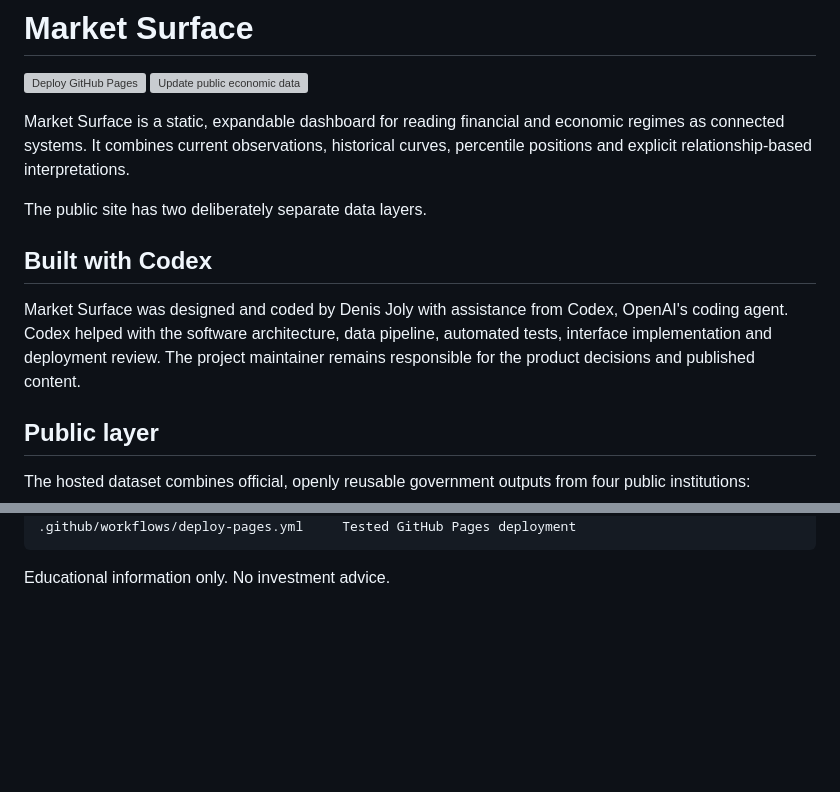
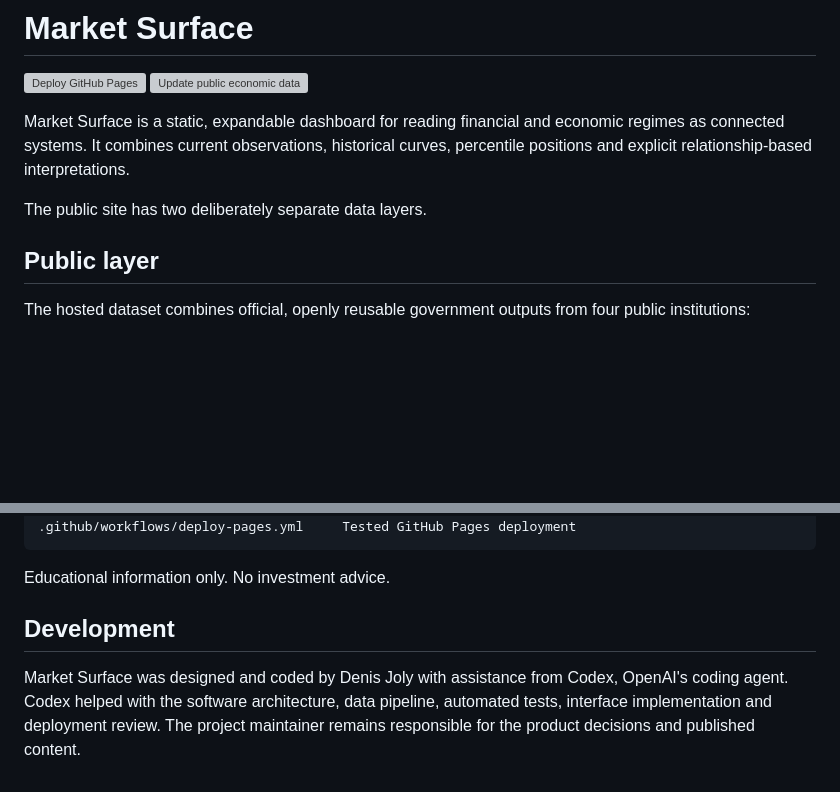
Before and after one commit to Denis-Joly/eco-dashboard, a Markdown page: README.md, 2 parts joined by grey strips. GitHub-like rendering; blank space fills up the shorter version; grey boxes are pictures that could not be loaded.

Commit message:
README: move build-attribution note to a Development section
The attribution stays verbatim; only its position changes. It previously sat
above the description of what the dashboard does, which gave it more emphasis
than the substance it precedes.

````diff
--- a/README.md
+++ b/README.md
@@ -6,10 +6,6 @@
 Market Surface is a static, expandable dashboard for reading financial and economic regimes as connected systems. It combines current observations, historical curves, percentile positions and explicit relationship-based interpretations.
 
 The public site has two deliberately separate data layers.
-
-## Built with Codex
-
-Market Surface was designed and coded by Denis Joly with assistance from Codex, OpenAI's coding agent. Codex helped with the software architecture, data pipeline, automated tests, interface implementation and deployment review. The project maintainer remains responsible for the product decisions and published content.
 
 ## Public layer
 
@@ -164,3 +160,7 @@ test/catalog.test.mjs                  Catalog and publication-boundary tests
 ```
 
 Educational information only. No investment advice.
+
+## Development
+
+Market Surface was designed and coded by Denis Joly with assistance from Codex, OpenAI's coding agent. Codex helped with the software architecture, data pipeline, automated tests, interface implementation and deployment review. The project maintainer remains responsible for the product decisions and published content.
````
